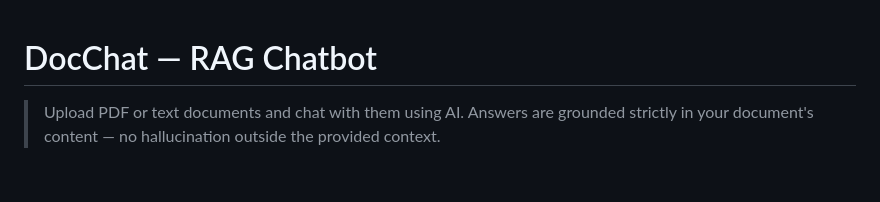
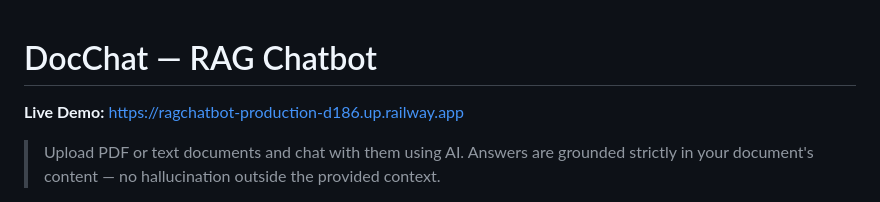
Before and after one commit to pallavighule472-ship-it/RAG_Chatbot, a Markdown page: README.md, the part around the change. Drawn GitHub-style; blank space fills up the shorter version.

Commit message:
Add live demo link to README
https://ragchatbot-production-d186.up.railway.app/

```diff
--- a/README.md
+++ b/README.md
@@ -1,5 +1,5 @@
 # DocChat — RAG Chatbot
-
+**Live Demo:** https://ragchatbot-production-d186.up.railway.app
 > Upload PDF or text documents and chat with them using AI. Answers are grounded strictly in your document's content — no hallucination outside the provided context.
 
 ![Demo](demo.gif)
```
